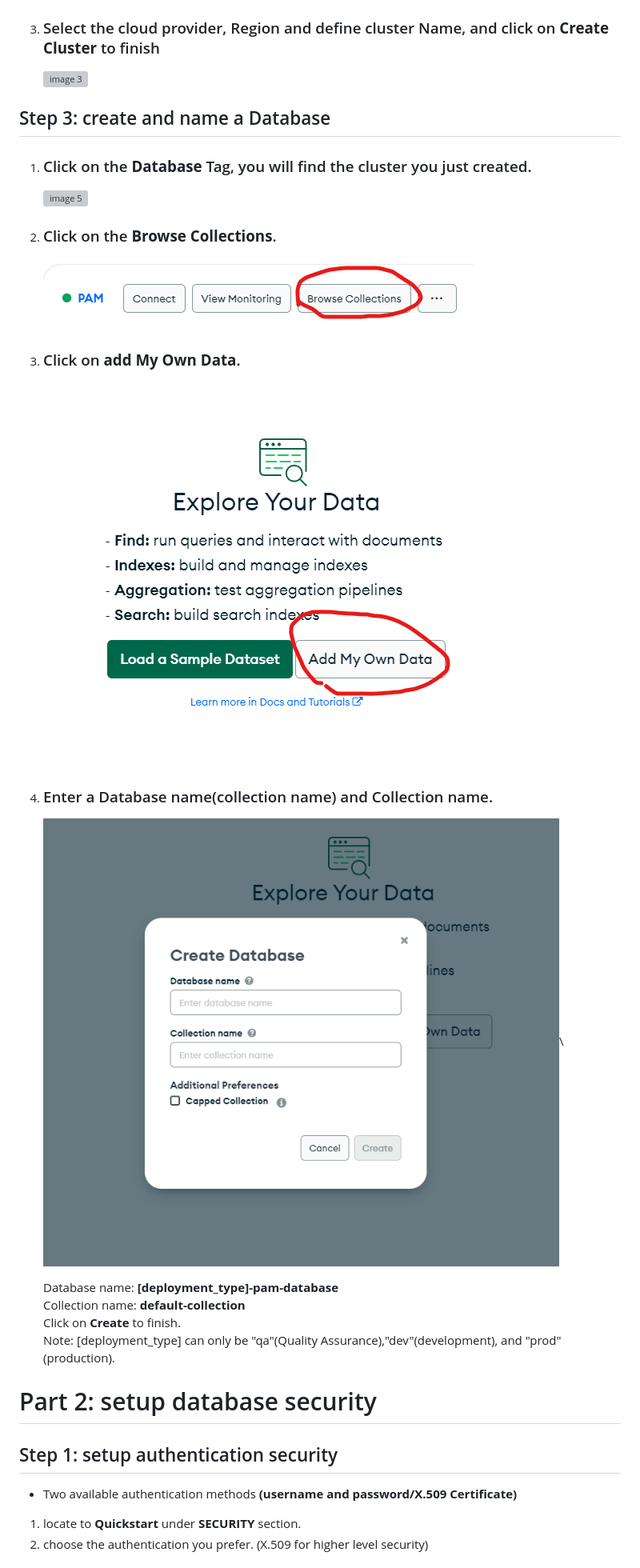
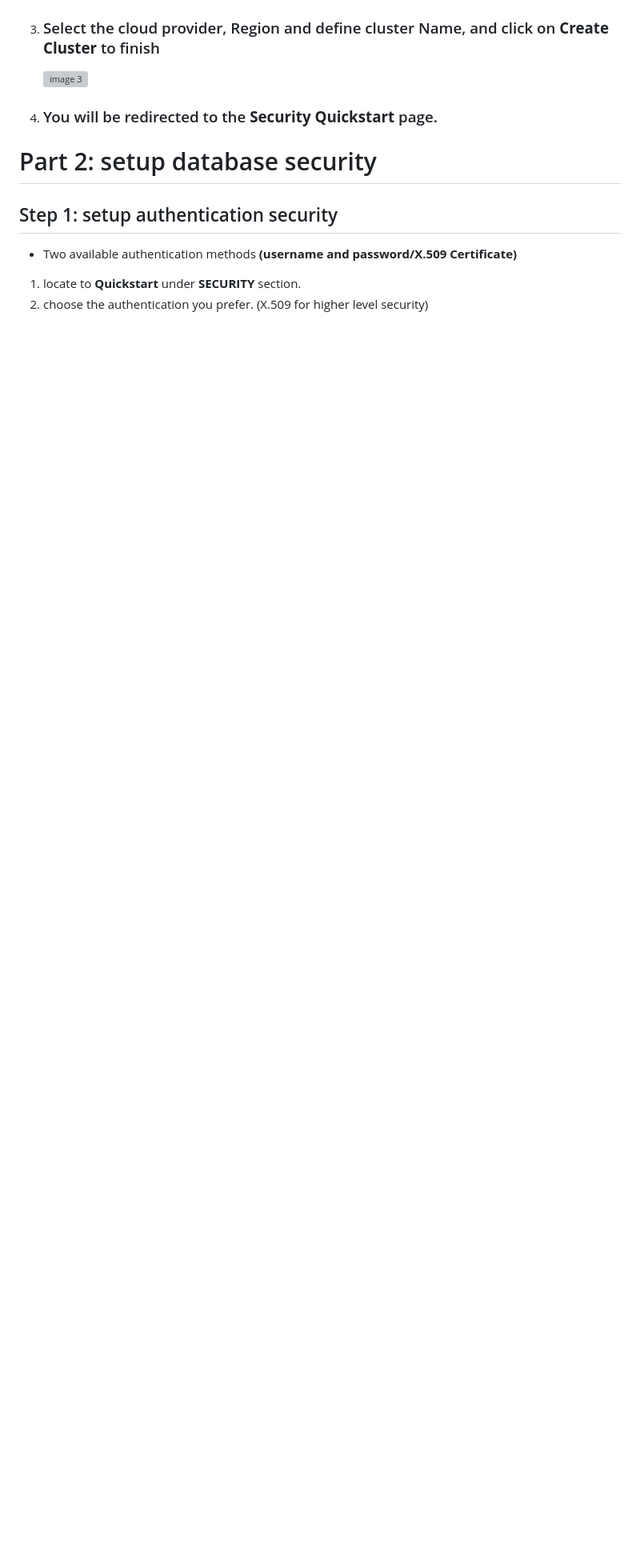
Before and after one commit to dataperformance/PAM, a Markdown page: docs/MongoDB.md, the part around the change printed below. Shown: that part at 80% size. GitHub-like rendering; blank space fills up the shorter version; grey boxes are pictures that could not be loaded.

```diff
--- a/docs/MongoDB.md
+++ b/docs/MongoDB.md
@@ -29,26 +37,6 @@
 3. ### Select the cloud provider, Region and define cluster Name, and click on **Create Cluster** to finish
    ![image 3](./Mongodb_resources/3.png)
-
-
-## Step 3: create and name a Database<a name="p13"></a>
-1. ### Click on the **Database** Tag, you will find the cluster you just created.
-   ![image 5](./Mongodb_resources/5.png)
-2. ### Click on the **Browse Collections**.
-   ![image 6](./Mongodb_resources/6.png)
-3. ### Click on **add My Own Data**.
-   ![image 7](./Mongodb_resources/7.png)
-4. ### Enter a Database name(collection name) and Collection name.
-   ![image 8](./Mongodb_resources/8.png)\
-
-   Database name: **[deployment_type]-pam-database**\
-   Collection name: **default-collection**\
-   Click on **Create** to finish.\
-   Note: [deployment_type] can only be "qa"(Quality Assurance),"dev"(development), and "prod"(production).
-
-
-
-
-
+4. ### You will be redirected to the **Security Quickstart** page.
 
 
 
```
Also changed, not shown: other parts of docs/MongoDB.md (+27 -14 lines), docs/Mongodb_resources/login.png (added), docs/Mongodb_resources/network.png (added), docs/Mongodb_resources/newproject.png (added), 4 other files.
